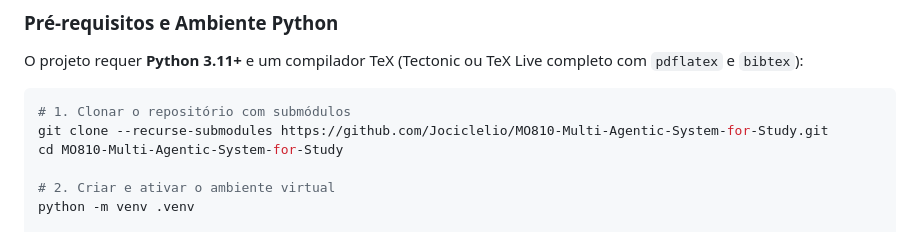
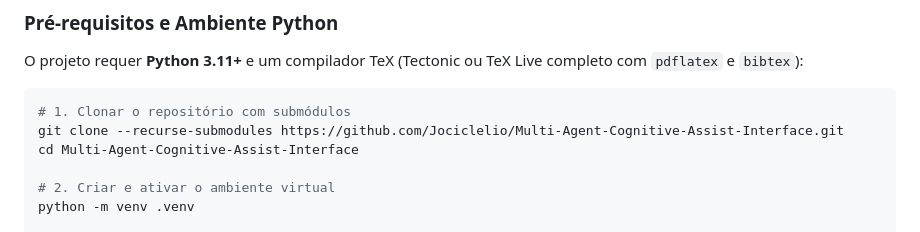
Before and after one commit to Jociclelio/Multi-Agent-Cognitive-Assist-Interface, a Markdown page: README.md, the part around the change. Rendered like a GitHub page.

Commit message:
docs: adiciona instrucoes para agentes e atualiza URL do repositorio

````diff
--- a/README.md
+++ b/README.md
@@ -461,8 +461,8 @@ O projeto requer **Python 3.11+** e um compilador TeX (Tectonic ou TeX Live comp
 
 ```bash
 # 1. Clonar o repositório com submódulos
-git clone --recurse-submodules https://github.com/Jociclelio/MO810-Multi-Agentic-System-for-Study.git
-cd MO810-Multi-Agentic-System-for-Study
+git clone --recurse-submodules https://github.com/Jociclelio/Multi-Agent-Cognitive-Assist-Interface.git
+cd Multi-Agent-Cognitive-Assist-Interface
 
 # 2. Criar e ativar o ambiente virtual
 python -m venv .venv
````
Also changed, not shown: AGENTS.md (added, +22 -0 lines).
